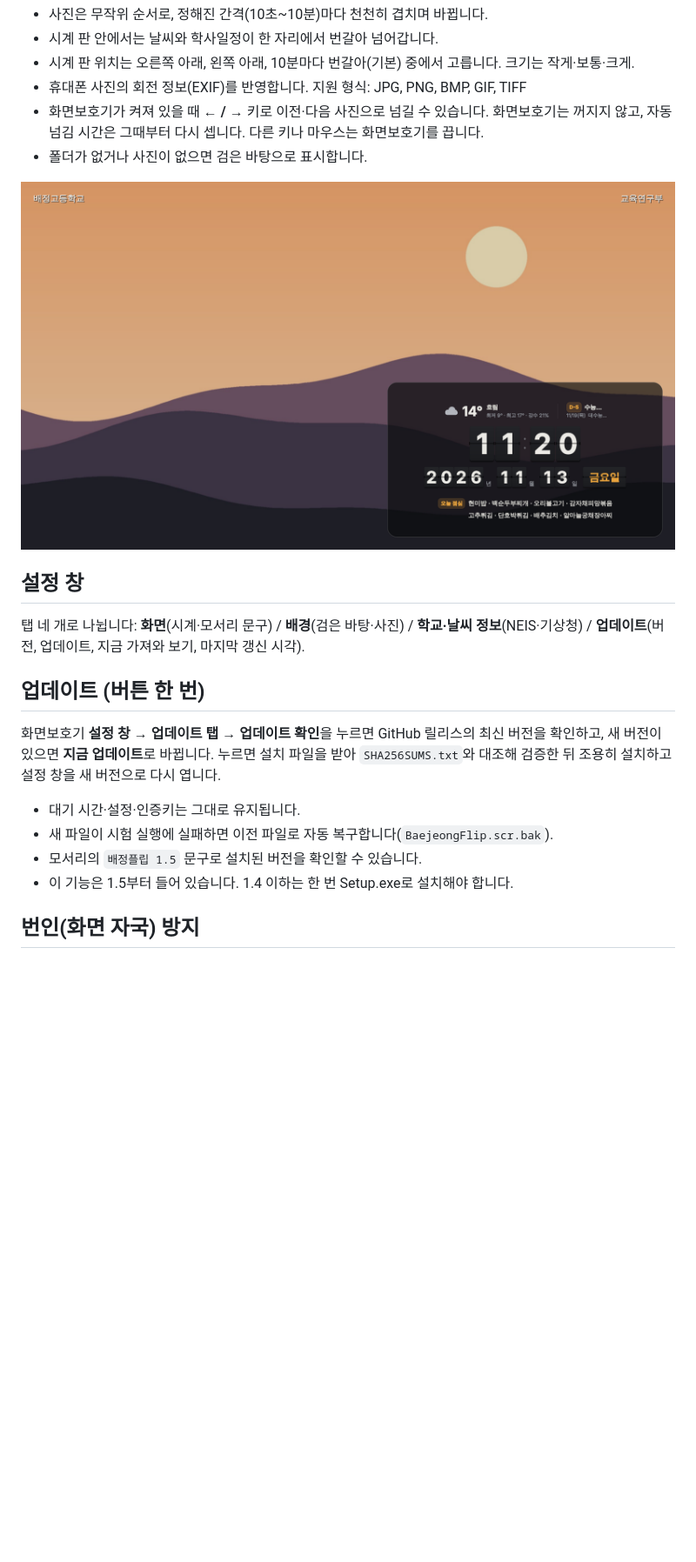
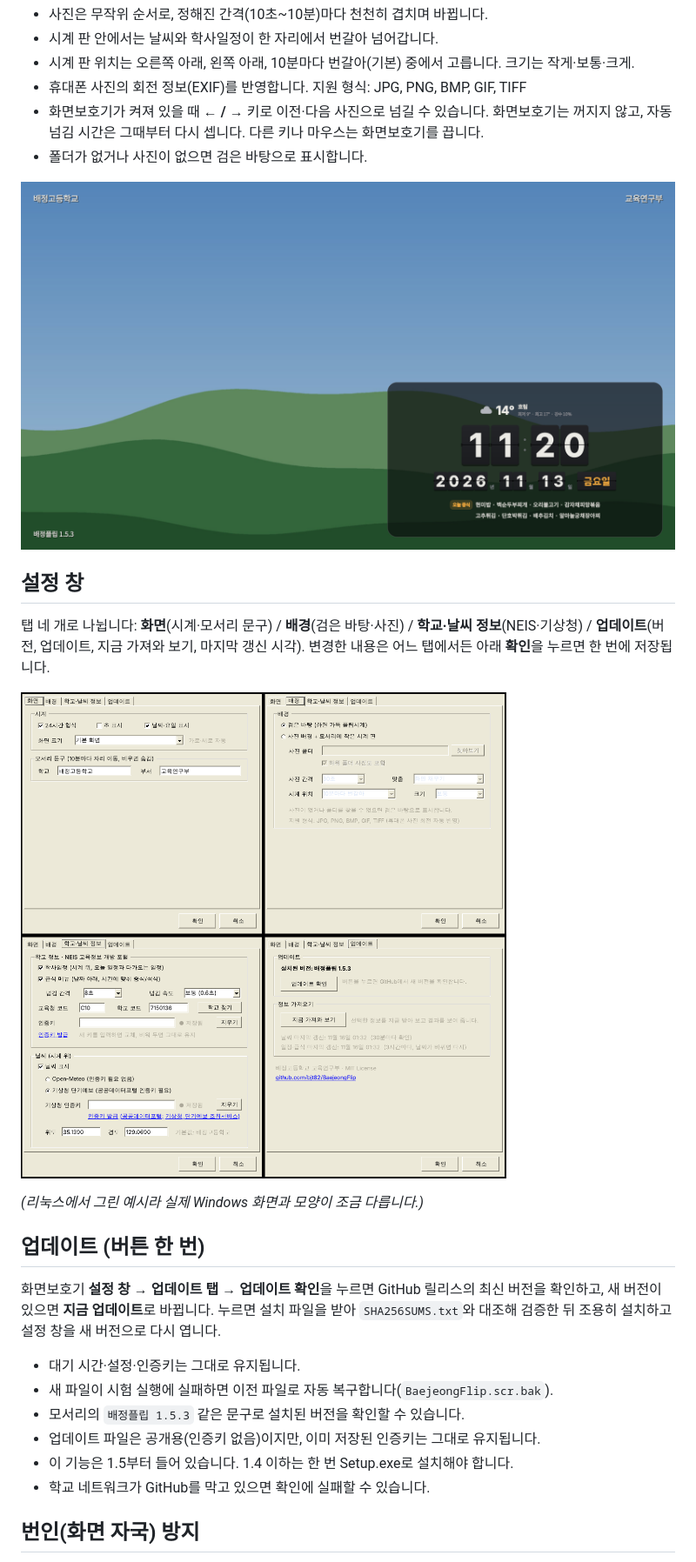
Before and after one commit to bjt82/BaejeongFlip, a Markdown page: README.md, the part around one of its changes. Shown at 87% size. GitHub-like rendering; pictures changed too: docs/screenshots/photo-mode.png, docs/screenshots/settings-tabs.png (added); blank space fills up the shorter version.

```diff
--- a/README.md
+++ b/README.md
@@ -49,7 +49,11 @@
 
 ## 설정 창
 
-탭 네 개로 나뉩니다: **화면**(시계·모서리 문구) / **배경**(검은 바탕·사진) / **학교·날씨 정보**(NEIS·기상청) / **업데이트**(버전, 업데이트, 지금 가져와 보기, 마지막 갱신 시각).
+탭 네 개로 나뉩니다: **화면**(시계·모서리 문구) / **배경**(검은 바탕·사진) / **학교·날씨 정보**(NEIS·기상청) / **업데이트**(버전, 업데이트, 지금 가져와 보기, 마지막 갱신 시각). 변경한 내용은 어느 탭에서든 아래 **확인**을 누르면 한 번에 저장됩니다.
+
+![설정 창 네 개 탭](docs/screenshots/settings-tabs.png)
+
+*(리눅스에서 그린 예시라 실제 Windows 화면과 모양이 조금 다릅니다.)*
 
 ## 업데이트 (버튼 한 번)
 
@@ -57,8 +61,10 @@
 
 - 대기 시간·설정·인증키는 그대로 유지됩니다.
 - 새 파일이 시험 실행에 실패하면 이전 파일로 자동 복구합니다(`BaejeongFlip.scr.bak`).
-- 모서리의 `배정플립 1.5` 문구로 설치된 버전을 확인할 수 있습니다.
+- 모서리의 `배정플립 1.5.3` 같은 문구로 설치된 버전을 확인할 수 있습니다.
+- 업데이트 파일은 공개용(인증키 없음)이지만, 이미 저장된 인증키는 그대로 유지됩니다.
 - 이 기능은 1.5부터 들어 있습니다. 1.4 이하는 한 번 Setup.exe로 설치해야 합니다.
+- 학교 네트워크가 GitHub를 막고 있으면 확인에 실패할 수 있습니다.
 
 ## 번인(화면 자국) 방지
 
```
Also changed, not shown: other parts of README.md (+26 -15 lines), docs/다른학교-사용안내.md (+35 -6 lines), docs/screenshots/corner-rotation.png, docs/screenshots/focus-landscape.png, docs/screenshots/focus-portrait.png, docs/screenshots/main.png, 2 other files.
